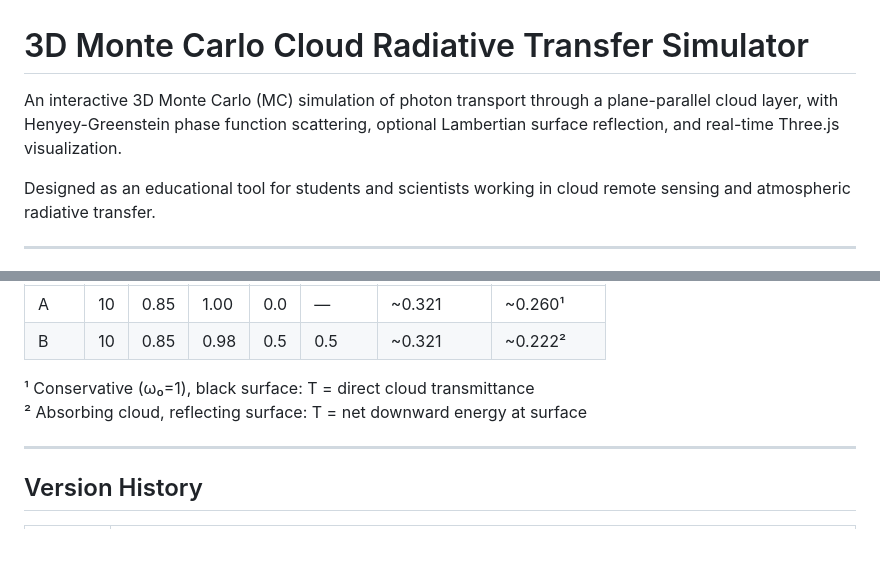
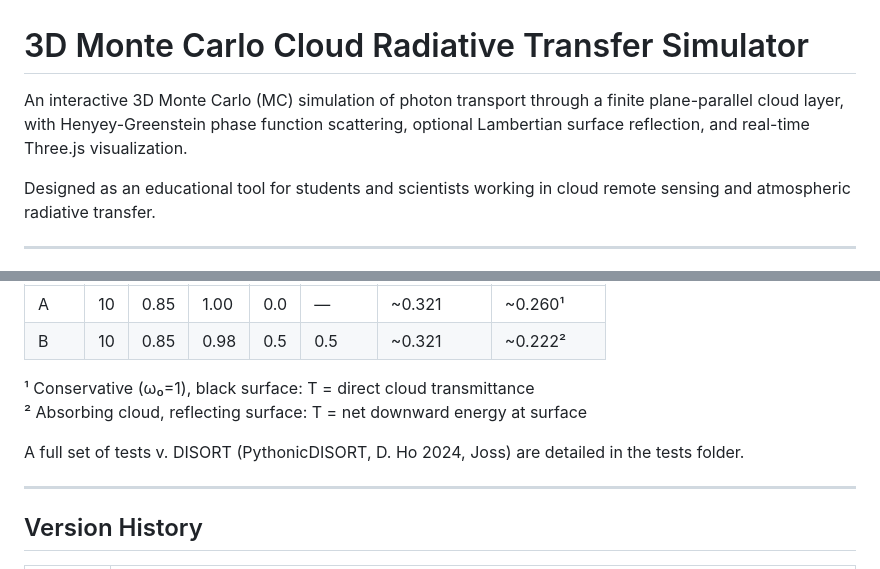
Before and after one commit to sepraca/VISTA-C, a Markdown page: README.md, 2 parts joined by grey strips. Rendered like a GitHub page; blank space fills up the shorter version.

Commit message:
README update re: tests folder

```diff
--- a/README.md
+++ b/README.md
@@ -1,6 +1,6 @@
 # 3D Monte Carlo Cloud Radiative Transfer Simulator
 
-An interactive 3D Monte Carlo (MC) simulation of photon transport through a plane-parallel cloud layer, with Henyey-Greenstein phase function scattering, optional Lambertian surface reflection, and real-time Three.js visualization.
+An interactive 3D Monte Carlo (MC) simulation of photon transport through a finite plane-parallel cloud layer, with Henyey-Greenstein phase function scattering, optional Lambertian surface reflection, and real-time Three.js visualization.
 
 Designed as an educational tool for students and scientists working in cloud remote sensing and atmospheric radiative transfer.
 
@@ -122,6 +122,8 @@ Two reference test cases confirm reproducibility. With RNG seed = 42:
 ¹ Conservative (ω₀=1), black surface: T = direct cloud transmittance
 ² Absorbing cloud, reflecting surface: T = net downward energy at surface
 
+A full set of tests v. DISORT (PythonicDISORT, D. Ho 2024, Joss) are detailed in the tests folder.
+
 ---
 
 ## Version History
```
